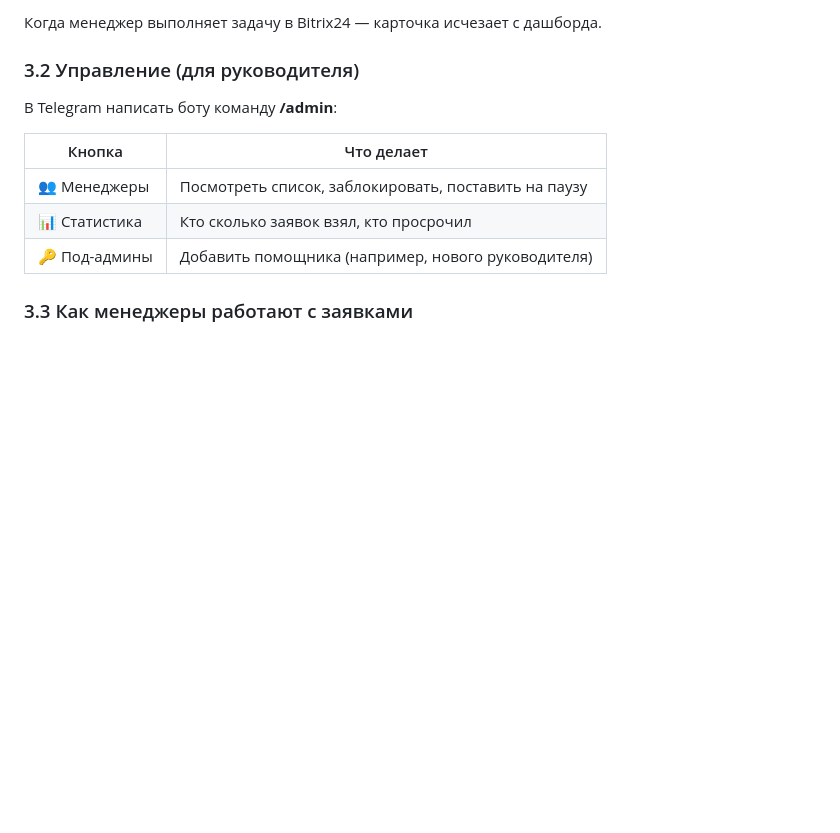
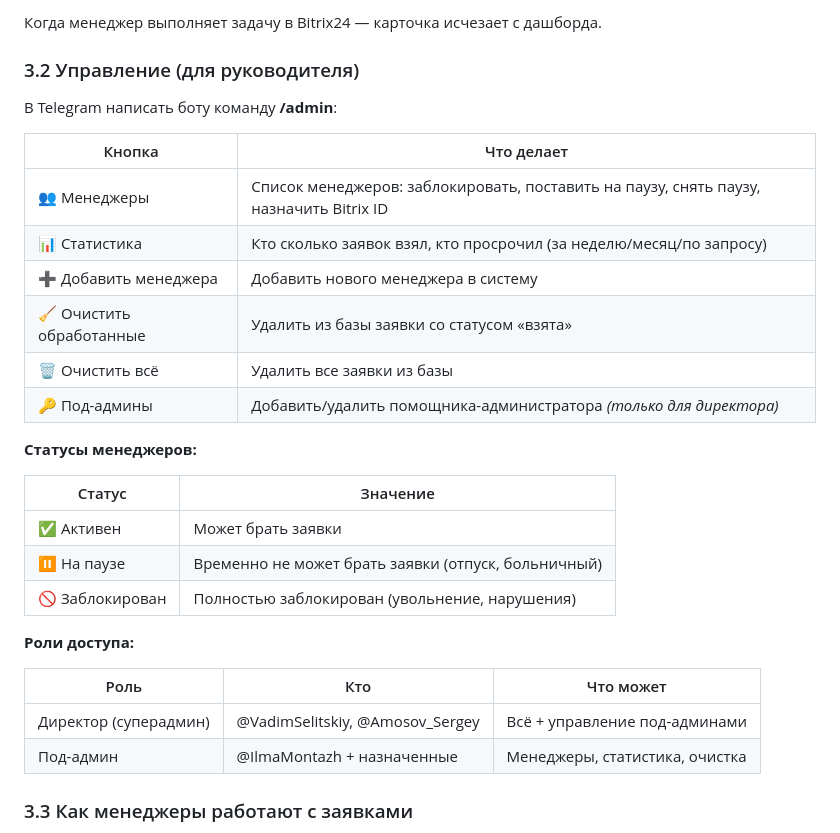
Before and after one commit to larisastepanenkova-design/ilmavent, a Markdown page: ПАСПОРТ_ПРОЕКТА.md, the part around the change. Drawn GitHub-style; blank space fills up the shorter version.

Commit message:
Update passport: full admin panel docs

```diff
--- a/ПАСПОРТ_ПРОЕКТА.md
+++ b/ПАСПОРТ_ПРОЕКТА.md
@@ -75,9 +75,27 @@
 
 | Кнопка | Что делает |
 |--------|-----------|
-| 👥 Менеджеры | Посмотреть список, заблокировать, поставить на паузу |
-| 📊 Статистика | Кто сколько заявок взял, кто просрочил |
-| 🔑 Под-админы | Добавить помощника (например, нового руководителя) |
+| 👥 Менеджеры | Список менеджеров: заблокировать, поставить на паузу, снять паузу, назначить Bitrix ID |
+| 📊 Статистика | Кто сколько заявок взял, кто просрочил (за неделю/месяц/по запросу) |
+| ➕ Добавить менеджера | Добавить нового менеджера в систему |
+| 🧹 Очистить обработанные | Удалить из базы заявки со статусом «взята» |
+| 🗑 Очистить всё | Удалить все заявки из базы |
+| 🔑 Под-админы | Добавить/удалить помощника-администратора *(только для директора)* |
+
+**Статусы менеджеров:**
+
+| Статус | Значение |
+|--------|----------|
+| ✅ Активен | Может брать заявки |
+| ⏸ На паузе | Временно не может брать заявки (отпуск, больничный) |
+| 🚫 Заблокирован | Полностью заблокирован (увольнение, нарушения) |
+
+**Роли доступа:**
+
+| Роль | Кто | Что может |
+|------|-----|-----------|
+| Директор (суперадмин) | @VadimSelitskiy, @Amosov_Sergey | Всё + управление под-админами |
+| Под-админ | @IlmaMontazh + назначенные | Менеджеры, статистика, очистка |
 
 ### 3.3 Как менеджеры работают с заявками
 
```
